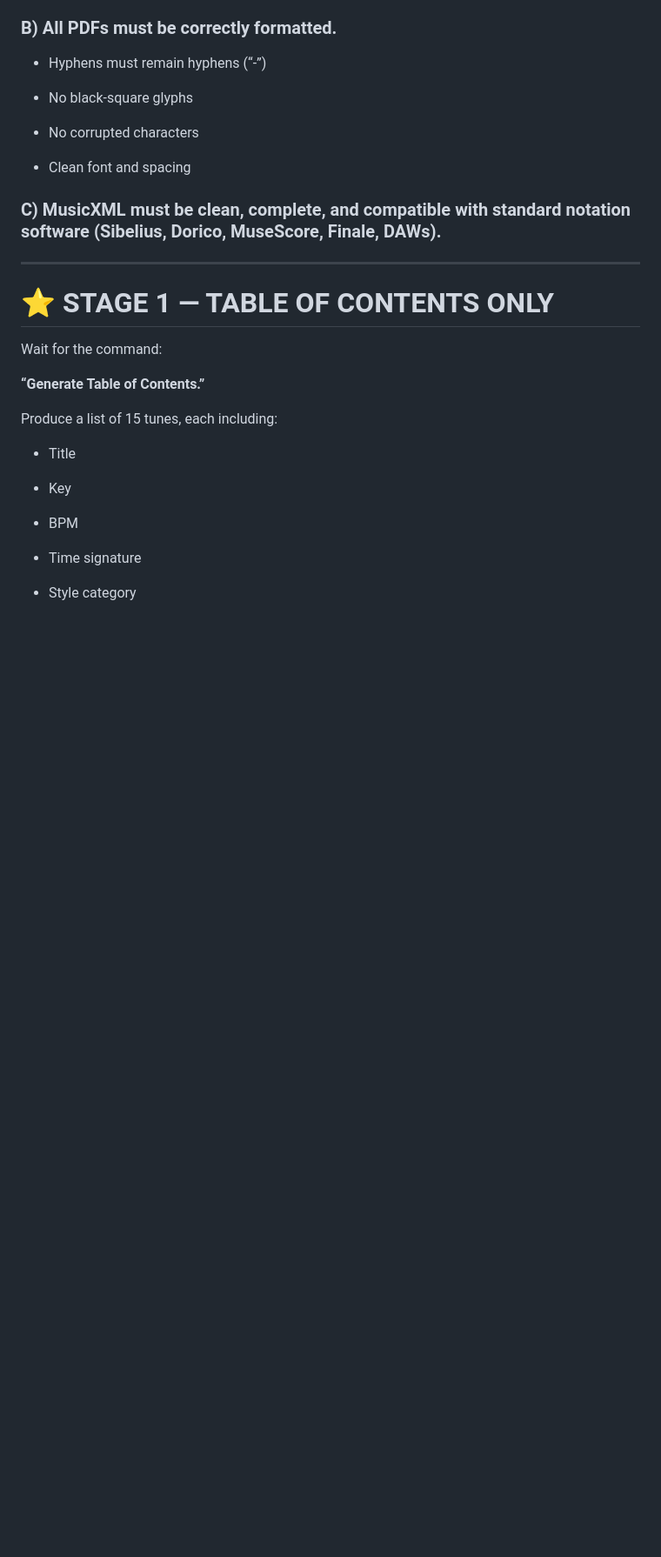
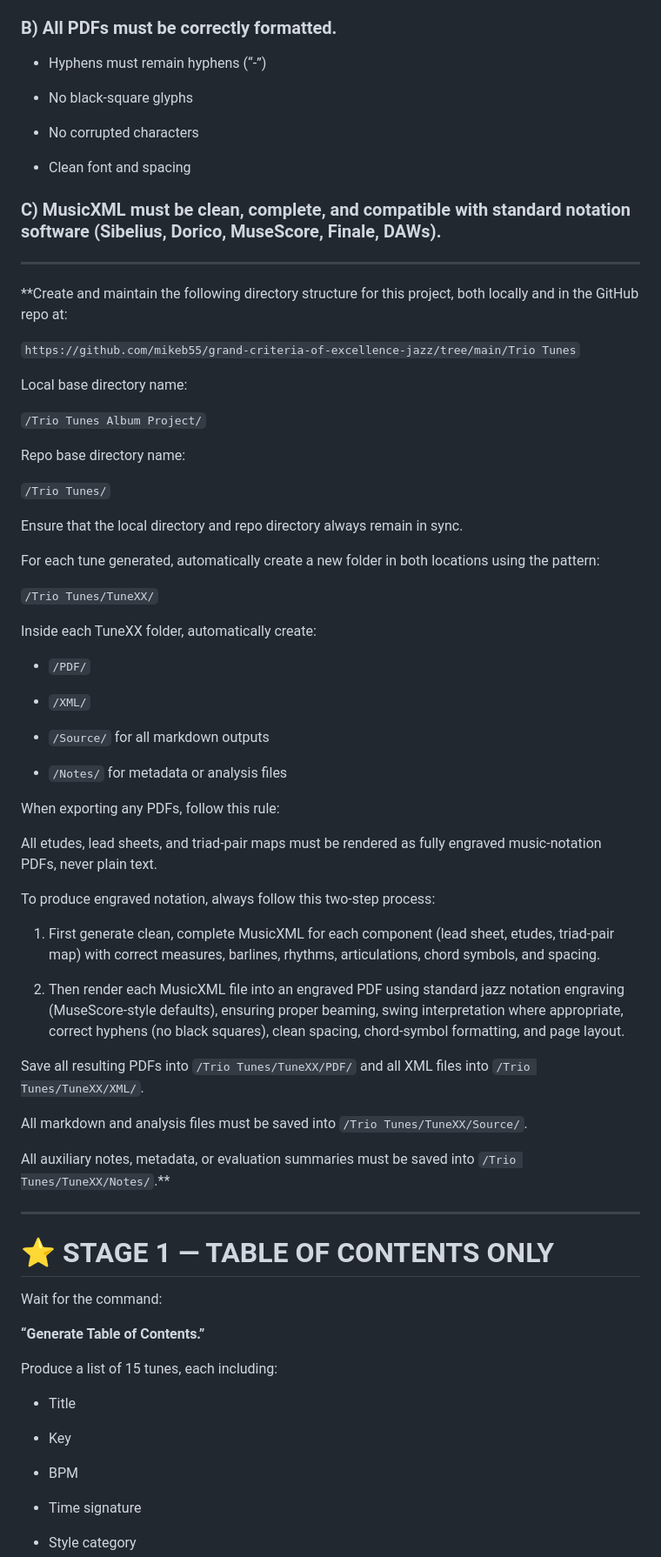
Before and after one commit to mikeb55/grand-criteria-of-excellence-jazz, a Markdown page: Jazz Guitar/Complete_4_Engine_Album_Workflow.md, the part around the change. Shown: that part at 87% size. Rendered like a GitHub page; blank space fills up the shorter version.

Commit message:
Update master workflow prompt with mandatory directory structure rules

```diff
--- a/Jazz Guitar/Complete_4_Engine_Album_Workflow.md
+++ b/Jazz Guitar/Complete_4_Engine_Album_Workflow.md
@@ -27,6 +27,52 @@ Any criterion scoring < maximum must trigger automatic revision.
 * Clean font and spacing
 
 ### **C) MusicXML must be clean, complete, and compatible with standard notation software** (Sibelius, Dorico, MuseScore, Finale, DAWs).
+
+---
+
+**Create and maintain the following directory structure for this project, both locally and in the GitHub repo at:
+
+`https://github.com/mikeb55/grand-criteria-of-excellence-jazz/tree/main/Trio Tunes`
+
+Local base directory name:
+
+`/Trio Tunes Album Project/`
+
+Repo base directory name:
+
+`/Trio Tunes/`
+
+Ensure that the local directory and repo directory always remain in sync.
+
+For each tune generated, automatically create a new folder in both locations using the pattern:
+
+`/Trio Tunes/TuneXX/`
+
+Inside each TuneXX folder, automatically create:
+
+* `/PDF/`
+
+* `/XML/`
+
+* `/Source/` for all markdown outputs
+
+* `/Notes/` for metadata or analysis files
+
+When exporting any PDFs, follow this rule:
+
+All etudes, lead sheets, and triad-pair maps must be rendered as fully engraved music-notation PDFs, never plain text.
+
+To produce engraved notation, always follow this two-step process:
+
+1. First generate clean, complete MusicXML for each component (lead sheet, etudes, triad-pair map) with correct measures, barlines, rhythms, articulations, chord symbols, and spacing.
+
+2. Then render each MusicXML file into an engraved PDF using standard jazz notation engraving (MuseScore-style defaults), ensuring proper beaming, swing interpretation where appropriate, correct hyphens (no black squares), clean spacing, chord-symbol formatting, and page layout.
+
+Save all resulting PDFs into `/Trio Tunes/TuneXX/PDF/` and all XML files into `/Trio Tunes/TuneXX/XML/`.
+
+All markdown and analysis files must be saved into `/Trio Tunes/TuneXX/Source/`.
+
+All auxiliary notes, metadata, or evaluation summaries must be saved into `/Trio Tunes/TuneXX/Notes/`.**
 
 ---
 
```
